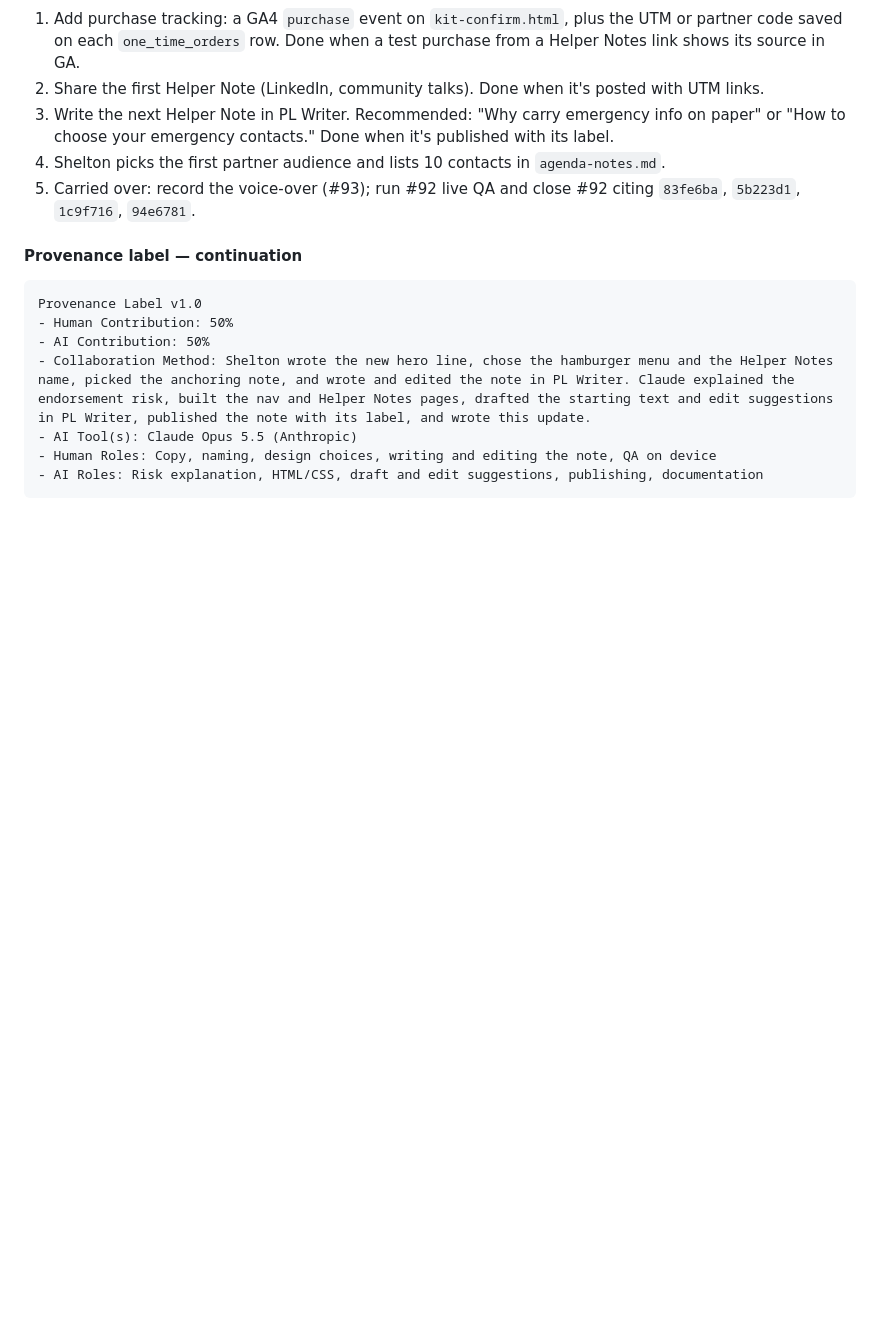
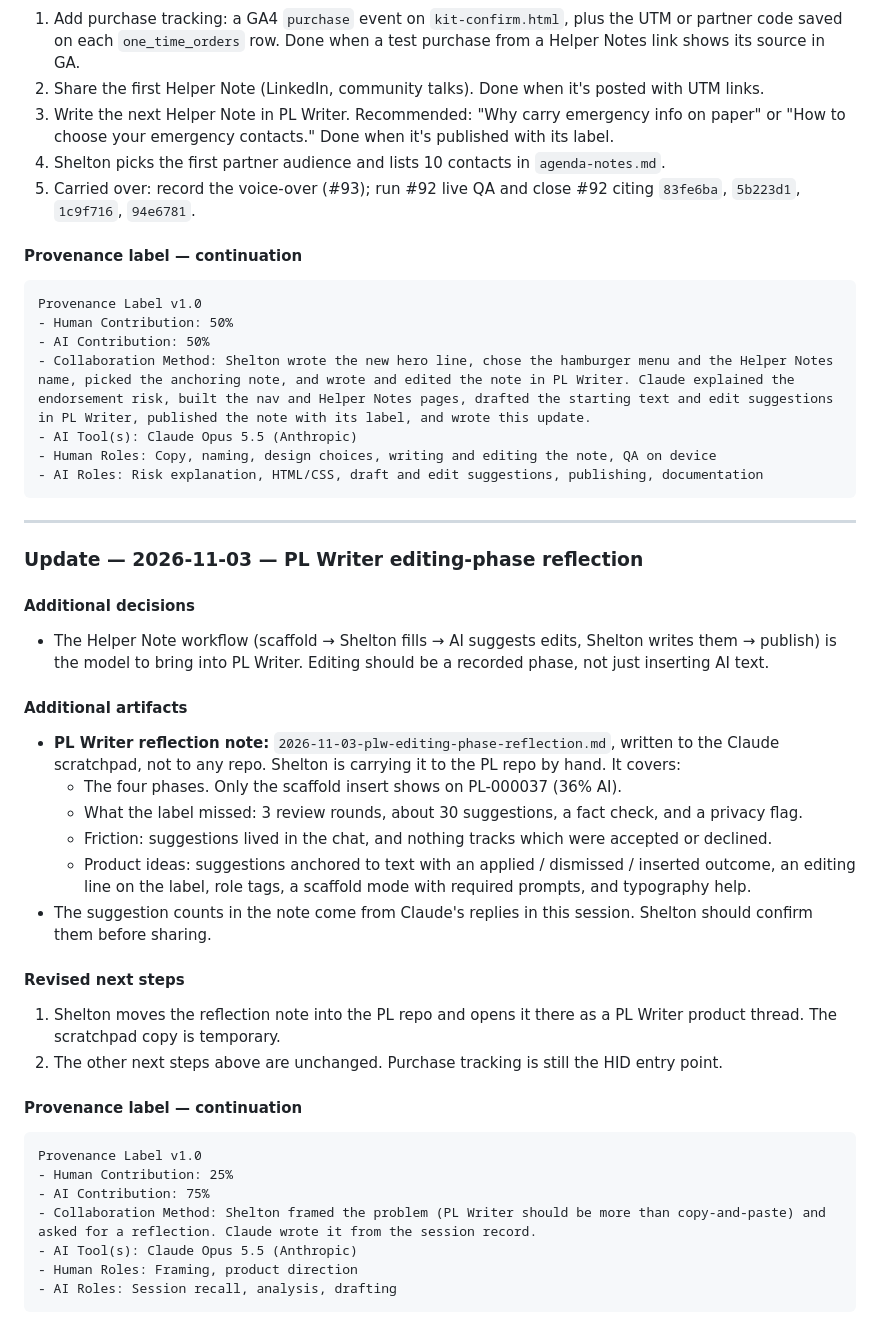
Before and after one commit to TheEmpathyLab/helper-id-reader, a Markdown page: session-log/2026-11-03-pdf-kit-featured-free-channels.md, the part around the change. Rendered like a GitHub page; blank space fills up the shorter version.

Commit message:
Session review — 2026-11-03 continuation: PL Writer editing-phase reflection
Co-Authored-By: Claude Opus 5.5 <noreply@anthropic.com>

````diff
--- a/session-log/2026-11-03-pdf-kit-featured-free-channels.md
+++ b/session-log/2026-11-03-pdf-kit-featured-free-channels.md
@@ -138,3 +138,33 @@ Provenance Label v1.0
 - Human Roles: Copy, naming, design choices, writing and editing the note, QA on device
 - AI Roles: Risk explanation, HTML/CSS, draft and edit suggestions, publishing, documentation
 ```
+
+---
+
+### Update — 2026-11-03 — PL Writer editing-phase reflection
+
+#### Additional decisions
+- The Helper Note workflow (scaffold → Shelton fills → AI suggests edits, Shelton writes them → publish) is the model to bring into PL Writer. Editing should be a recorded phase, not just inserting AI text.
+
+#### Additional artifacts
+- **PL Writer reflection note:** `2026-11-03-plw-editing-phase-reflection.md`, written to the Claude scratchpad, not to any repo. Shelton is carrying it to the PL repo by hand. It covers:
+  - The four phases. Only the scaffold insert shows on PL-000037 (36% AI).
+  - What the label missed: 3 review rounds, about 30 suggestions, a fact check, and a privacy flag.
+  - Friction: suggestions lived in the chat, and nothing tracks which were accepted or declined.
+  - Product ideas: suggestions anchored to text with an applied / dismissed / inserted outcome, an editing line on the label, role tags, a scaffold mode with required prompts, and typography help.
+- The suggestion counts in the note come from Claude's replies in this session. Shelton should confirm them before sharing.
+
+#### Revised next steps
+1. Shelton moves the reflection note into the PL repo and opens it there as a PL Writer product thread. The scratchpad copy is temporary.
+2. The other next steps above are unchanged. Purchase tracking is still the HID entry point.
+
+#### Provenance label — continuation
+```
+Provenance Label v1.0
+- Human Contribution: 25%
+- AI Contribution: 75%
+- Collaboration Method: Shelton framed the problem (PL Writer should be more than copy-and-paste) and asked for a reflection. Claude wrote it from the session record.
+- AI Tool(s): Claude Opus 5.5 (Anthropic)
+- Human Roles: Framing, product direction
+- AI Roles: Session recall, analysis, drafting
+```
````
